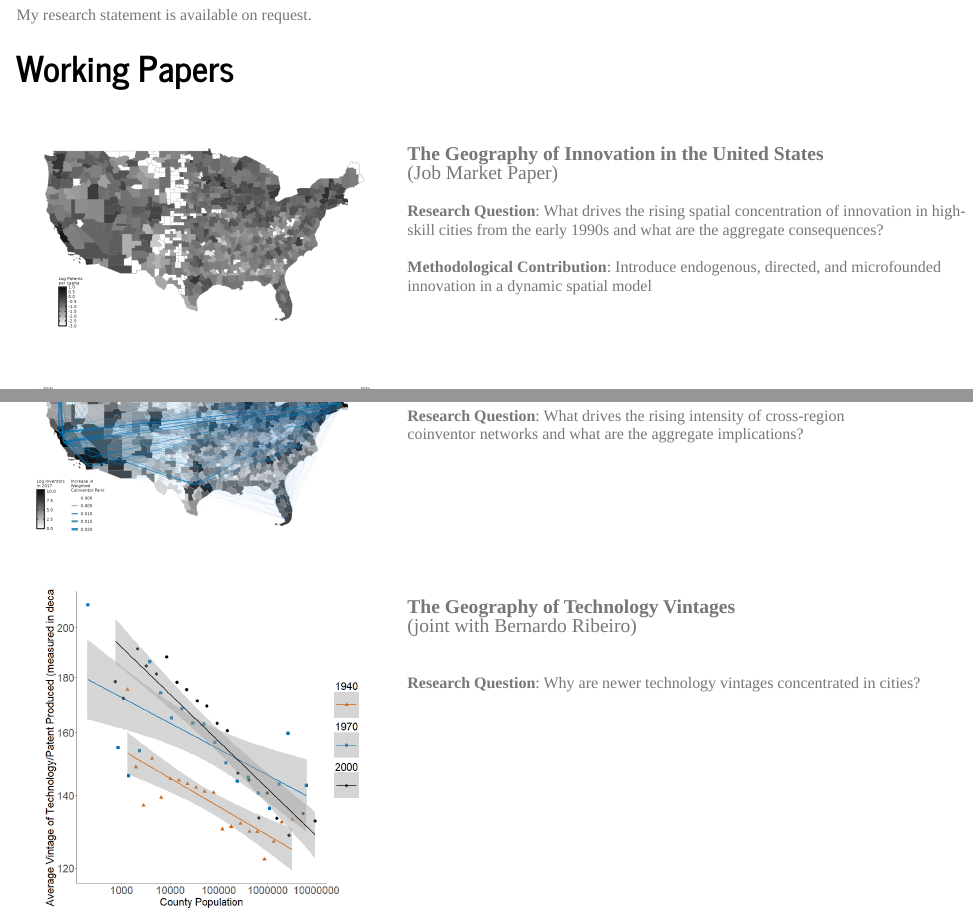
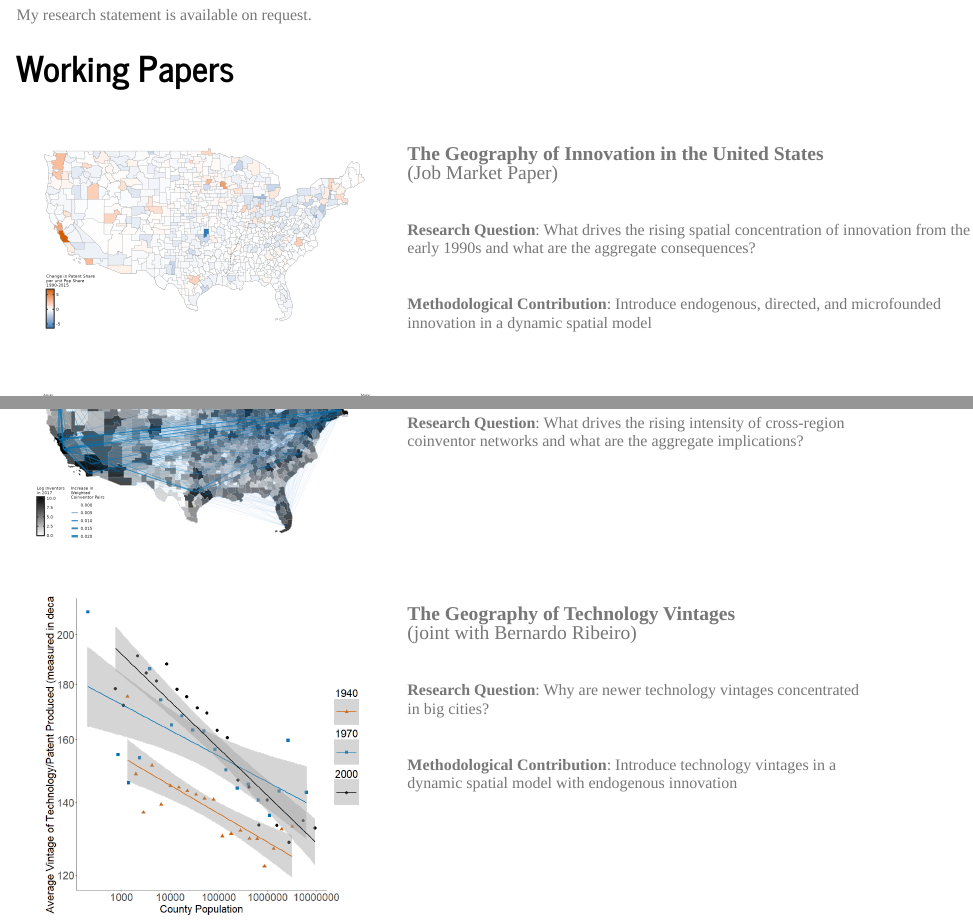
Before and after one commit to weiliangt/website, an R Markdown document (research.Rmd): the page in a window 1100 px wide, from 70 px down, and a second part further down, joined at a grey line. Rendered offline with R 4.5, knitr and Pandoc, with nearby package versions.

Commit message:
update research page

```diff
--- a/research.Rmd
+++ b/research.Rmd
@@ -22,8 +22,8 @@ My research statement is available on request.
 <left> <img src="geo_innovation_pic.png" style="width:100%"> </left>
 <right> <span style="font-size:22px">**The Geography of Innovation in the United States**</font>
 <br> (Job Market Paper)
-<br> <span style="font-size:18px"> **Research Question**: What drives the rising spatial concentration of innovation in high-skill cities from the early 1990s and what are the aggregate consequences?
-<br> <br> **Methodological Contribution**: Introduce endogenous, directed, and microfounded innovation in a dynamic spatial model
+<br><br> <span style="font-size:18px"> **Research Question**: What drives the rising spatial concentration of innovation from the early 1990s and what are the aggregate consequences?
+<br><br><br> **Methodological Contribution**: Introduce endogenous, directed, and microfounded innovation in a dynamic spatial model
 </right>
 
 <br />
@@ -52,7 +52,8 @@ My research statement is available on request.
 <left> <img src="geo_vintage_pic.png" style="width:90%"> </left>
 <right> <span style="font-size:22px">**The Geography of Technology Vintages**</font>
 <br> (joint with Bernardo Ribeiro)
-<br><br> <span style="font-size:18px">**Research Question**: Why are newer technology vintages concentrated in cities?
+<br><br> <span style="font-size:18px">**Research Question**: Why are newer technology vintages concentrated<br> in big cities?
+<br><br><br> **Methodological Contribution**: Introduce technology vintages in a <br> dynamic spatial model with endogenous innovation
 </right>
 
 <!-- The Dynamic Propagation of Productivity Shocks (with Zebang Xu)
```
Also changed, not shown: geo_innovation_pic.png.
